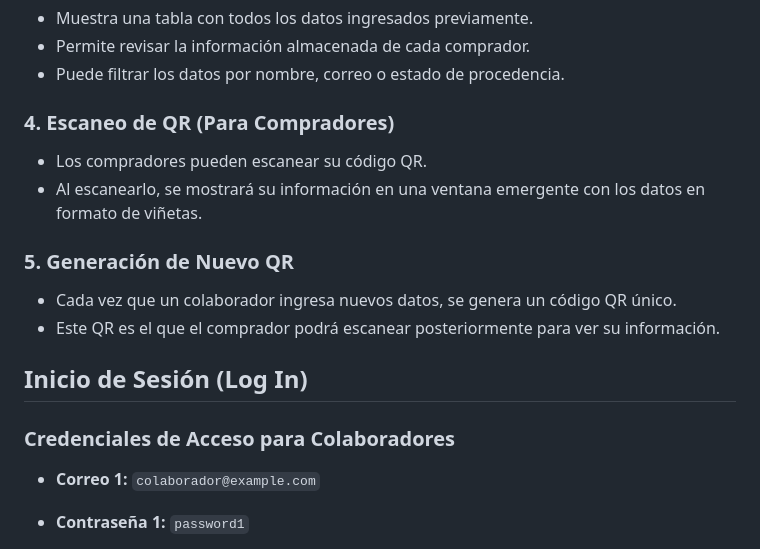
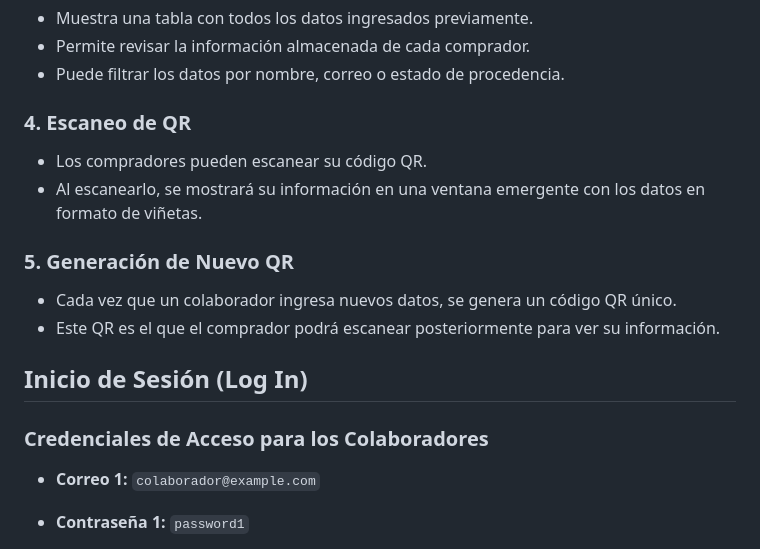
Before and after one commit to L0057/reto_sorteos_colaboro, a Markdown page: README.md, the part around the change. Drawn GitHub-style.

```diff
--- a/README.md
+++ b/README.md
@@ -80,7 +80,7 @@ Para acceder a la página web, sigue estos pasos:
 - Permite revisar la información almacenada de cada comprador.
 - Puede filtrar los datos por nombre, correo o estado de procedencia.
 
-### 4. Escaneo de QR (Para Compradores)
+### 4. Escaneo de QR
 - Los compradores pueden escanear su código QR.
 - Al escanearlo, se mostrará su información en una ventana emergente con los datos en formato de viñetas.
 
@@ -90,7 +90,7 @@ Para acceder a la página web, sigue estos pasos:
 
 ## Inicio de Sesión (Log In)
 
-### Credenciales de Acceso para Colaboradores
+### Credenciales de Acceso para los Colaboradores
 - **Correo 1:** `colaborador@example.com`
 - **Contraseña 1:** `password1`
 
```
